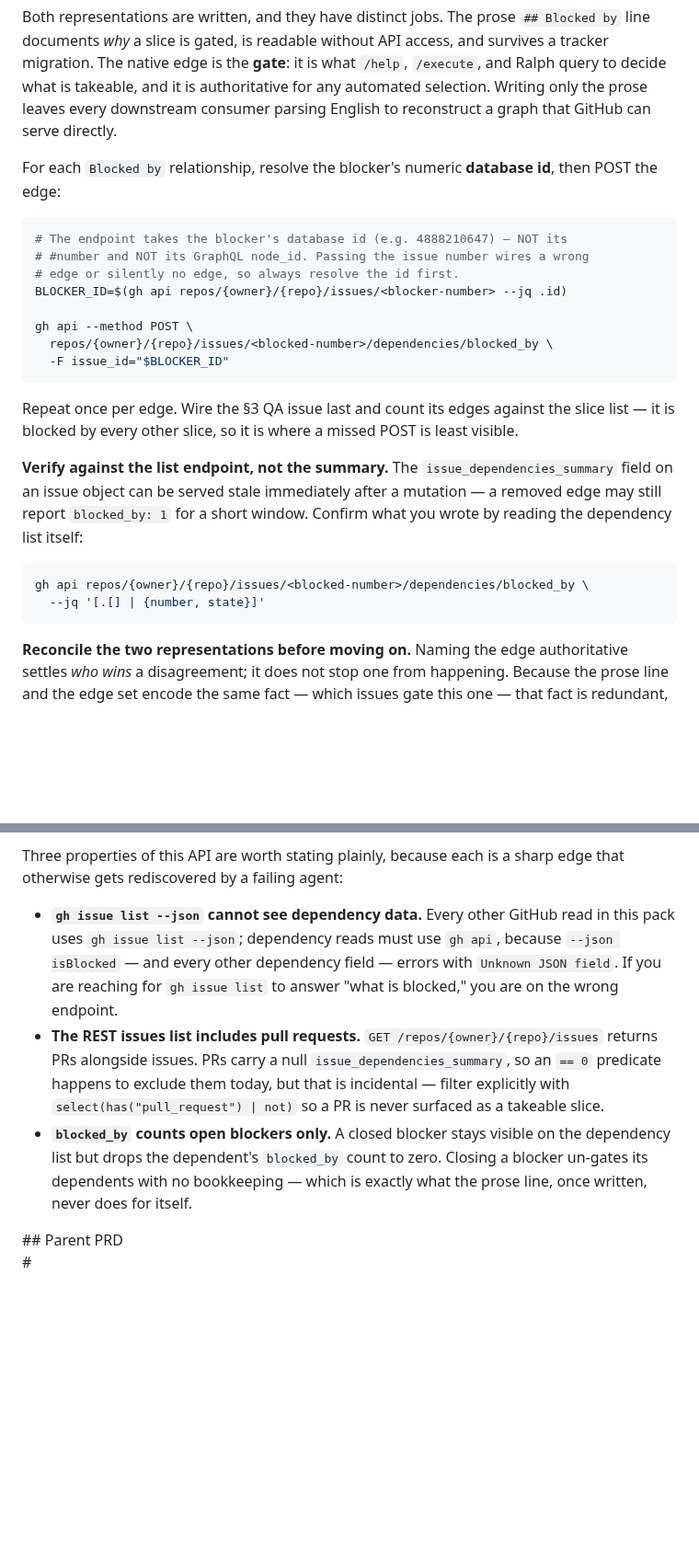
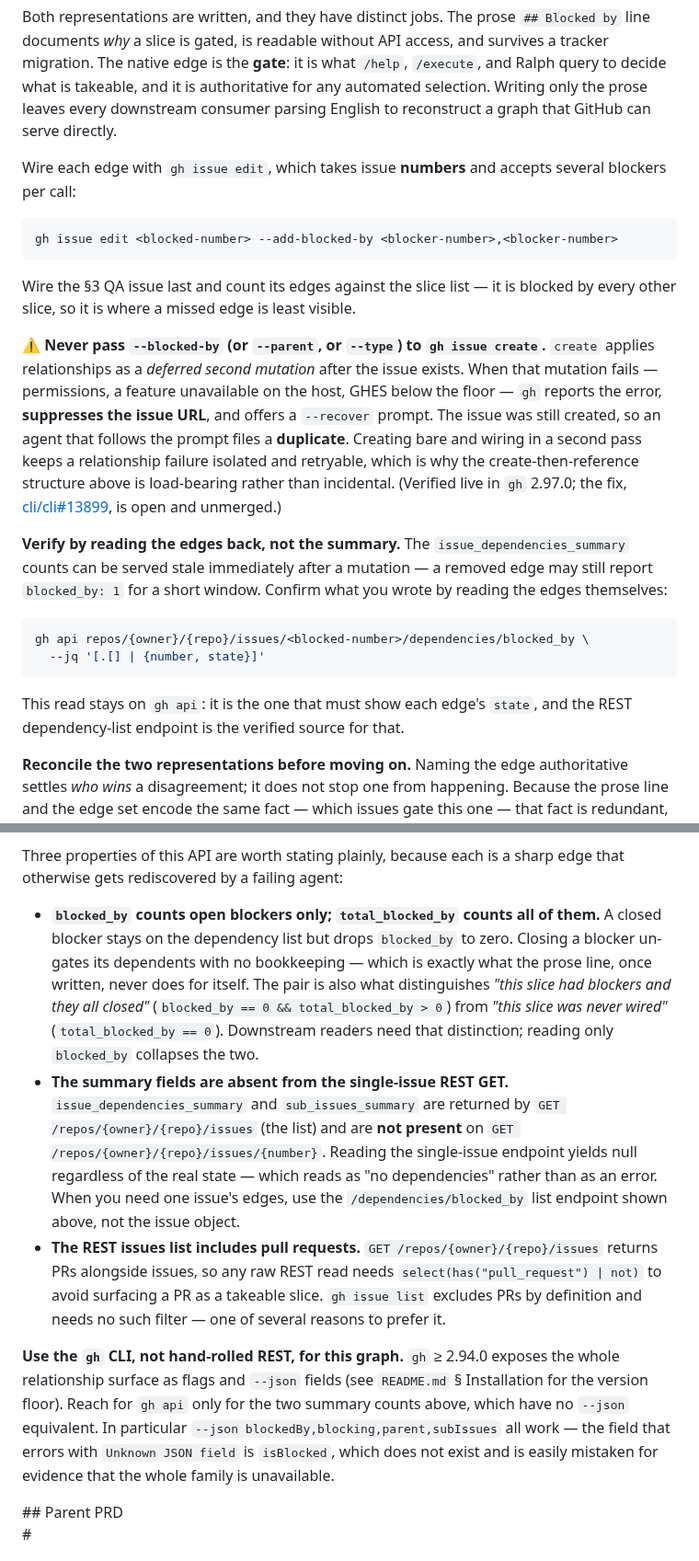
Before and after one commit to chrislacey89/skills, a Markdown page: prd-to-issues/SKILL.md, 2 parts joined by grey strips. Shown at 92% size. Rendered like a GitHub page; blank space fills up the shorter version.

Commit message:
Swap /prd-to-issues §7 to gh's native relationship flags (#205)
gh v2.94.0 (2026-06-10) shipped `gh issue edit --add-blocked-by`, which
takes issue numbers and accepts several per call. #168 shipped on
2026-08-04 and hand-rolled the REST path anyway, so §7 carried a
database-id lookup and a warning about a footgun that only existed
because it bypassed the CLI.

- Replaces the BLOCKER_ID lookup + POST with one `gh issue edit` call.
- Removes the "gh issue list --json cannot see dependency data" claim.
  `--json blockedBy,blocking,parent,subIssues` all work; only
  `isBlocked` errors, and that is what was originally tested.
- Adds the create-vs-edit pitfall: `gh issue create --blocked-by`
  applies relationships as a deferred mutation and, on failure,
  suppresses the issue URL while offering a --recover prompt that
  invites a duplicate. Verified live in 2.97.0 (cli/cli#13899 open).
- Documents total_blocked_by, which distinguishes "blockers all closed"
  from "never wired" — an ambiguity /help and /execute each carry a
  fallback paragraph to cope with.

Reads that must show a per-edge `state` stay on the REST dependency-list
endpoint: the inner node shape of `--json blockedBy` could not be
verified against a live edge, and an unverified jq path does not belong
in a skill.

````diff
--- a/prd-to-issues/SKILL.md
+++ b/prd-to-issues/SKILL.md
@@ -229,27 +229,24 @@ Create issues in dependency order (blockers first) so you can reference real iss
 
 Both representations are written, and they have distinct jobs. The prose `## Blocked by` line documents *why* a slice is gated, is readable without API access, and survives a tracker migration. The native edge is the **gate**: it is what `/help`, `/execute`, and Ralph query to decide what is takeable, and it is authoritative for any automated selection. Writing only the prose leaves every downstream consumer parsing English to reconstruct a graph that GitHub can serve directly.
 
-For each `Blocked by` relationship, resolve the blocker's numeric **database id**, then POST the edge:
+Wire each edge with `gh issue edit`, which takes issue **numbers** and accepts several blockers per call:
 
 ```bash
-# The endpoint takes the blocker's database id (e.g. 4888210647) — NOT its
-# #number and NOT its GraphQL node_id. Passing the issue number wires a wrong
-# edge or silently no edge, so always resolve the id first.
-BLOCKER_ID=$(gh api repos/{owner}/{repo}/issues/<blocker-number> --jq .id)
-
-gh api --method POST \
-  repos/{owner}/{repo}/issues/<blocked-number>/dependencies/blocked_by \
-  -F issue_id="$BLOCKER_ID"
+gh issue edit <blocked-number> --add-blocked-by <blocker-number>,<blocker-number>
 ```
 
-Repeat once per edge. Wire the §3 QA issue last and count its edges against the slice list — it is blocked by every other slice, so it is where a missed POST is least visible.
+Wire the §3 QA issue last and count its edges against the slice list — it is blocked by every other slice, so it is where a missed edge is least visible.
 
-**Verify against the list endpoint, not the summary.** The `issue_dependencies_summary` field on an issue object can be served stale immediately after a mutation — a removed edge may still report `blocked_by: 1` for a short window. Confirm what you wrote by reading the dependency list itself:
+⚠️ **Never pass `--blocked-by` (or `--parent`, or `--type`) to `gh issue create`.** `create` applies relationships as a *deferred second mutation* after the issue exists. When that mutation fails — permissions, a feature unavailable on the host, GHES below the floor — `gh` reports the error, **suppresses the issue URL**, and offers a `--recover` prompt. The issue was still created, so an agent that follows the prompt files a **duplicate**. Creating bare and wiring in a second pass keeps a relationship failure isolated and retryable, which is why the create-then-reference structure above is load-bearing rather than incidental. (Verified live in `gh` 2.97.0; the fix, [cli/cli#13899](https://github.com/cli/cli/pull/13899), is open and unmerged.)
+
+**Verify by reading the edges back, not the summary.** The `issue_dependencies_summary` counts can be served stale immediately after a mutation — a removed edge may still report `blocked_by: 1` for a short window. Confirm what you wrote by reading the edges themselves:
 
 ```bash
 gh api repos/{owner}/{repo}/issues/<blocked-number>/dependencies/blocked_by \
   --jq '[.[] | {number, state}]'
 ```
+
+This read stays on `gh api`: it is the one that must show each edge's `state`, and the REST dependency-list endpoint is the verified source for that.
 
 **Reconcile the two representations before moving on.** Naming the edge authoritative settles *who wins* a disagreement; it does not stop one from happening. Because the prose line and the edge set encode the same fact — which issues gate this one — that fact is redundant, and redundant knowledge needs a divergence check rather than a declaration of authority (Martraire, *Living Documentation* Ch. 3: for unavoidably redundant knowledge, establish a reconciliation mechanism; Hunt & Thomas on DRY: "it isn't a question of whether you'll remember, it's a question of when you'll forget").
 
@@ -259,9 +256,11 @@ This is the only place the two can be reconciled cheaply. Downstream, `/help` an
 
 Three properties of this API are worth stating plainly, because each is a sharp edge that otherwise gets rediscovered by a failing agent:
 
-- **`gh issue list --json` cannot see dependency data.** Every other GitHub read in this pack uses `gh issue list --json`; dependency reads must use `gh api`, because `--json isBlocked` — and every other dependency field — errors with `Unknown JSON field`. If you are reaching for `gh issue list` to answer "what is blocked," you are on the wrong endpoint.
-- **The REST issues list includes pull requests.** `GET /repos/{owner}/{repo}/issues` returns PRs alongside issues. PRs carry a null `issue_dependencies_summary`, so an `== 0` predicate happens to exclude them today, but that is incidental — filter explicitly with `select(has("pull_request") | not)` so a PR is never surfaced as a takeable slice.
-- **`blocked_by` counts open blockers only.** A closed blocker stays visible on the dependency list but drops the dependent's `blocked_by` count to zero. Closing a blocker un-gates its dependents with no bookkeeping — which is exactly what the prose line, once written, never does for itself.
+- **`blocked_by` counts open blockers only; `total_blocked_by` counts all of them.** A closed blocker stays on the dependency list but drops `blocked_by` to zero. Closing a blocker un-gates its dependents with no bookkeeping — which is exactly what the prose line, once written, never does for itself. The pair is also what distinguishes *"this slice had blockers and they all closed"* (`blocked_by == 0 && total_blocked_by > 0`) from *"this slice was never wired"* (`total_blocked_by == 0`). Downstream readers need that distinction; reading only `blocked_by` collapses the two.
+- **The summary fields are absent from the single-issue REST GET.** `issue_dependencies_summary` and `sub_issues_summary` are returned by `GET /repos/{owner}/{repo}/issues` (the list) and are **not present** on `GET /repos/{owner}/{repo}/issues/{number}`. Reading the single-issue endpoint yields null regardless of the real state — which reads as "no dependencies" rather than as an error. When you need one issue's edges, use the `/dependencies/blocked_by` list endpoint shown above, not the issue object.
+- **The REST issues list includes pull requests.** `GET /repos/{owner}/{repo}/issues` returns PRs alongside issues, so any raw REST read needs `select(has("pull_request") | not)` to avoid surfacing a PR as a takeable slice. `gh issue list` excludes PRs by definition and needs no such filter — one of several reasons to prefer it.
+
+**Use the `gh` CLI, not hand-rolled REST, for this graph.** `gh` ≥ 2.94.0 exposes the whole relationship surface as flags and `--json` fields (see `README.md` § Installation for the version floor). Reach for `gh api` only for the two summary counts above, which have no `--json` equivalent. In particular `--json blockedBy,blocking,parent,subIssues` all work — the field that errors with `Unknown JSON field` is `isBlocked`, which does not exist and is easily mistaken for evidence that the whole family is unavailable.
 
 <issue-template>
 ## Parent PRD
````
Also changed, not shown: other parts of prd-to-issues/SKILL.md (+5 -3 lines).
